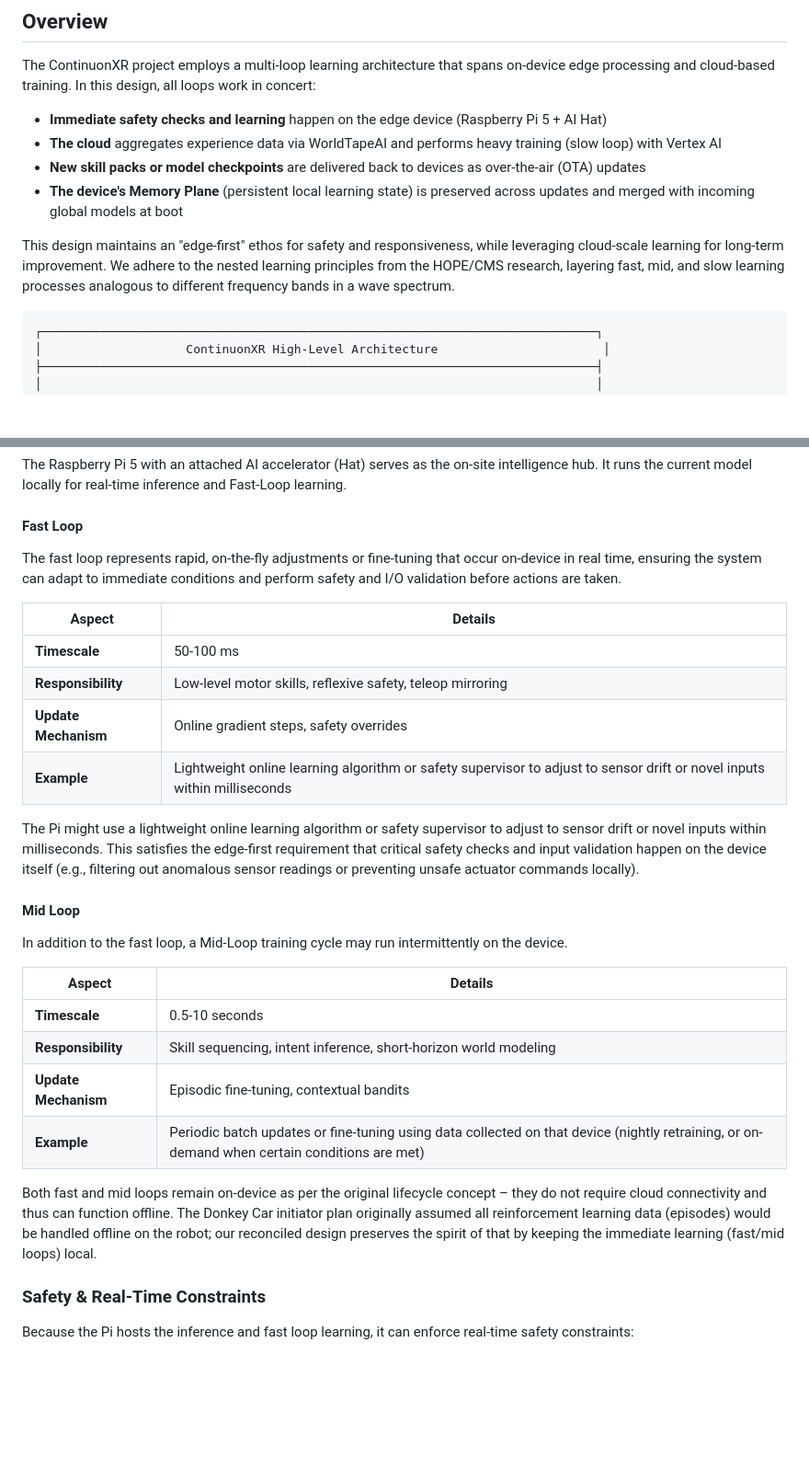
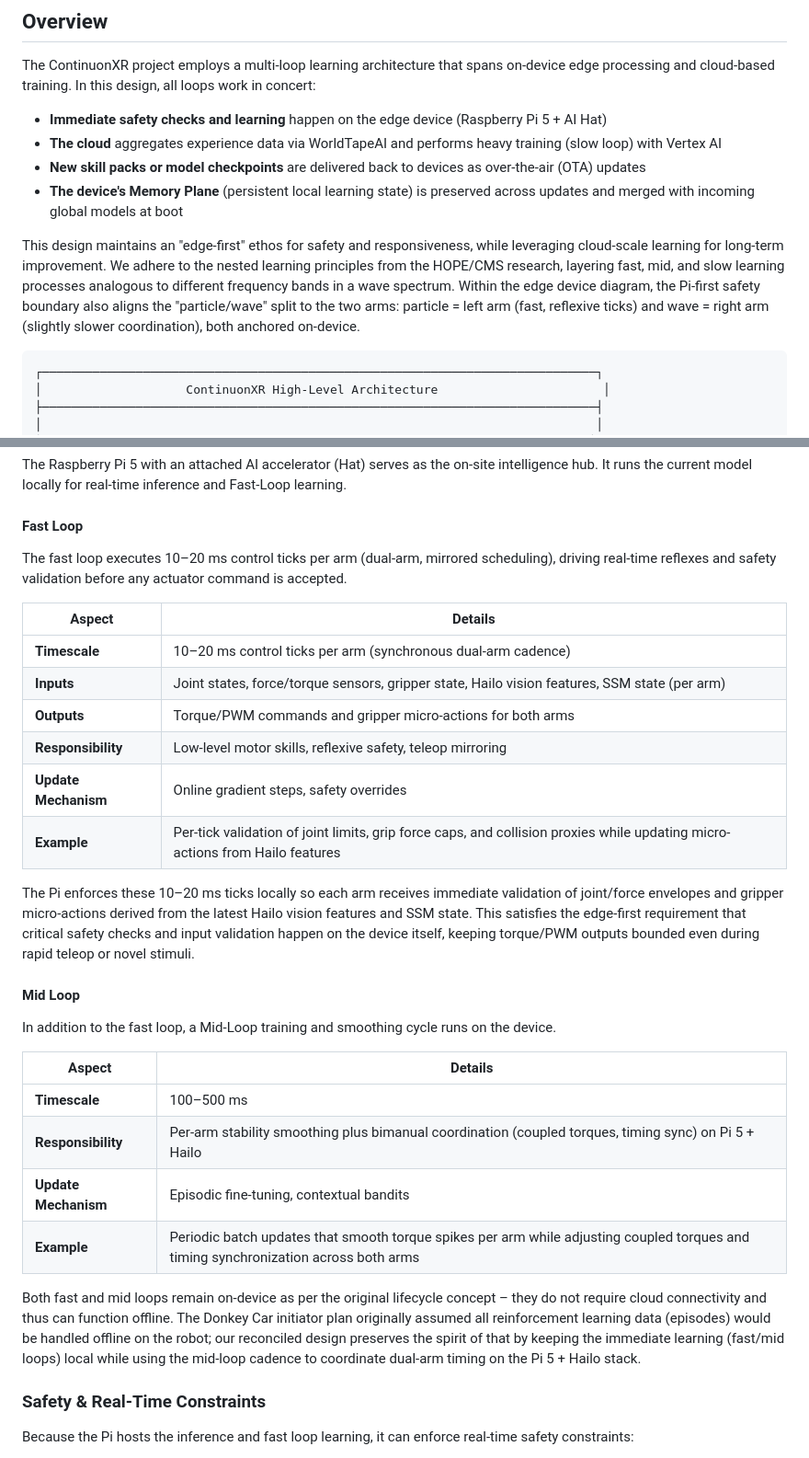
Before and after one commit to continuonai/continuon-clients, a Markdown page: docs/system-architecture.md, 2 parts joined by grey strips. Shown: that part at 92% size. Drawn GitHub-style; blank space fills up the shorter version.

Commit message:
Refine edge loop control details

````diff
--- a/docs/system-architecture.md
+++ b/docs/system-architecture.md
@@ -11,7 +11,7 @@ The ContinuonXR project employs a multi-loop learning architecture that spans on
 - **New skill packs or model checkpoints** are delivered back to devices as over-the-air (OTA) updates
 - **The device's Memory Plane** (persistent local learning state) is preserved across updates and merged with incoming global models at boot
 
-This design maintains an "edge-first" ethos for safety and responsiveness, while leveraging cloud-scale learning for long-term improvement. We adhere to the nested learning principles from the HOPE/CMS research, layering fast, mid, and slow learning processes analogous to different frequency bands in a wave spectrum.
+This design maintains an "edge-first" ethos for safety and responsiveness, while leveraging cloud-scale learning for long-term improvement. We adhere to the nested learning principles from the HOPE/CMS research, layering fast, mid, and slow learning processes analogous to different frequency bands in a wave spectrum. Within the edge device diagram, the Pi-first safety boundary also aligns the "particle/wave" split to the two arms: particle = left arm (fast, reflexive ticks) and wave = right arm (slightly slower coordination), both anchored on-device.
 
 ```
 ┌─────────────────────────────────────────────────────────────────────────────┐
@@ -53,29 +53,31 @@ The Raspberry Pi 5 with an attached AI accelerator (Hat) serves as the on-site i
 
 #### Fast Loop
 
-The fast loop represents rapid, on-the-fly adjustments or fine-tuning that occur on-device in real time, ensuring the system can adapt to immediate conditions and perform safety and I/O validation before actions are taken.
+The fast loop executes 10–20 ms control ticks per arm (dual-arm, mirrored scheduling), driving real-time reflexes and safety validation before any actuator command is accepted.
 
 | Aspect | Details |
 |--------|---------|
-| **Timescale** | 50-100 ms |
+| **Timescale** | 10–20 ms control ticks per arm (synchronous dual-arm cadence) |
+| **Inputs** | Joint states, force/torque sensors, gripper state, Hailo vision features, SSM state (per arm) |
+| **Outputs** | Torque/PWM commands and gripper micro-actions for both arms |
 | **Responsibility** | Low-level motor skills, reflexive safety, teleop mirroring |
 | **Update Mechanism** | Online gradient steps, safety overrides |
-| **Example** | Lightweight online learning algorithm or safety supervisor to adjust to sensor drift or novel inputs within milliseconds |
+| **Example** | Per-tick validation of joint limits, grip force caps, and collision proxies while updating micro-actions from Hailo features |
 
-The Pi might use a lightweight online learning algorithm or safety supervisor to adjust to sensor drift or novel inputs within milliseconds. This satisfies the edge-first requirement that critical safety checks and input validation happen on the device itself (e.g., filtering out anomalous sensor readings or preventing unsafe actuator commands locally).
+The Pi enforces these 10–20 ms ticks locally so each arm receives immediate validation of joint/force envelopes and gripper micro-actions derived from the latest Hailo vision features and SSM state. This satisfies the edge-first requirement that critical safety checks and input validation happen on the device itself, keeping torque/PWM outputs bounded even during rapid teleop or novel stimuli.
 
 #### Mid Loop
 
-In addition to the fast loop, a Mid-Loop training cycle may run intermittently on the device.
+In addition to the fast loop, a Mid-Loop training and smoothing cycle runs on the device.
 
 | Aspect | Details |
 |--------|---------|
-| **Timescale** | 0.5-10 seconds |
-| **Responsibility** | Skill sequencing, intent inference, short-horizon world modeling |
+| **Timescale** | 100–500 ms |
+| **Responsibility** | Per-arm stability smoothing plus bimanual coordination (coupled torques, timing sync) on Pi 5 + Hailo |
 | **Update Mechanism** | Episodic fine-tuning, contextual bandits |
-| **Example** | Periodic batch updates or fine-tuning using data collected on that device (nightly retraining, or on-demand when certain conditions are met) |
+| **Example** | Periodic batch updates that smooth torque spikes per arm while adjusting coupled torques and timing synchronization across both arms |
 
-Both fast and mid loops remain on-device as per the original lifecycle concept – they do not require cloud connectivity and thus can function offline. The Donkey Car initiator plan originally assumed all reinforcement learning data (episodes) would be handled offline on the robot; our reconciled design preserves the spirit of that by keeping the immediate learning (fast/mid loops) local.
+Both fast and mid loops remain on-device as per the original lifecycle concept – they do not require cloud connectivity and thus can function offline. The Donkey Car initiator plan originally assumed all reinforcement learning data (episodes) would be handled offline on the robot; our reconciled design preserves the spirit of that by keeping the immediate learning (fast/mid loops) local while using the mid-loop cadence to coordinate dual-arm timing on the Pi 5 + Hailo stack.
 
 ### Safety & Real-Time Constraints
 
````
